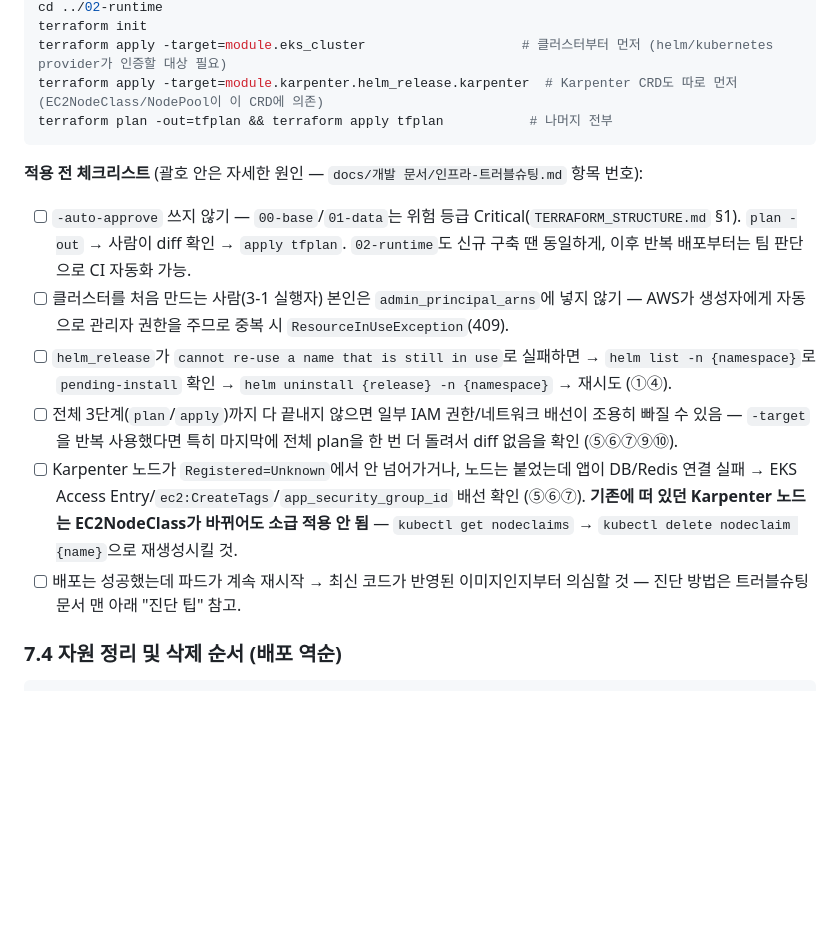
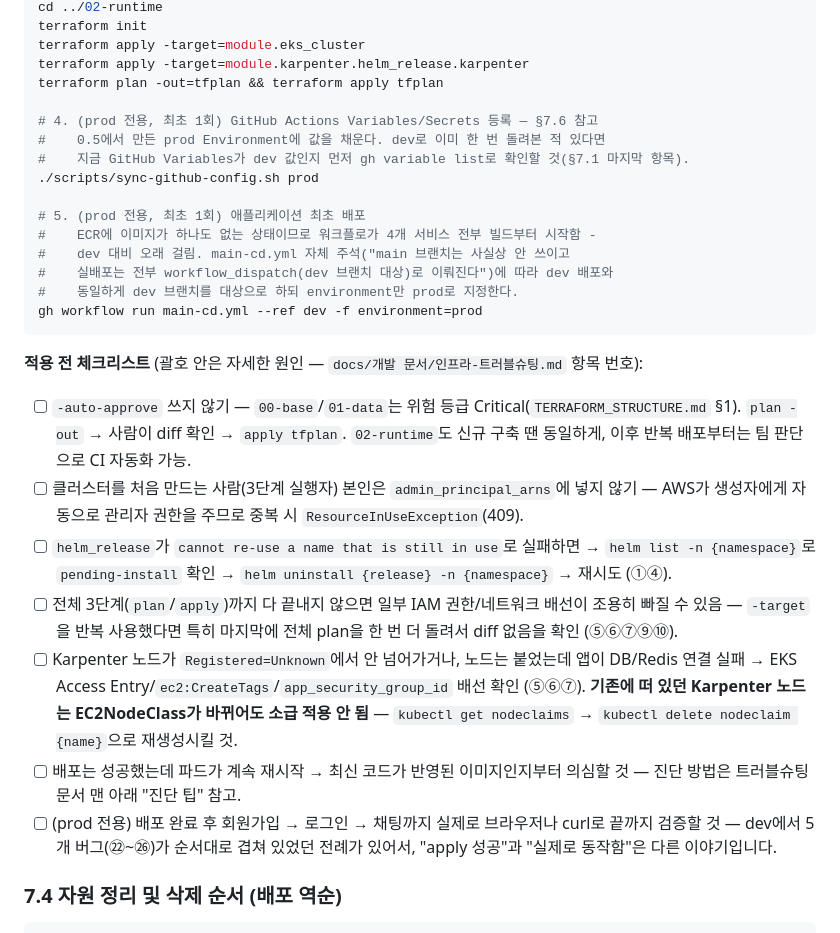
Before and after one commit to Burrun/book-eating-lion-dev, a Markdown page: terraform/인프라구성명세.md, the part around one of its changes. Drawn GitHub-style; blank space fills up the shorter version.

````diff
--- a/terraform/인프라구성명세.md
+++ b/terraform/인프라구성명세.md
@@ -185,18 +226,31 @@ terraform init && terraform plan -out=tfplan && terraform apply tfplan
 cd ../02-runtime
 terraform init
-terraform apply -target=module.eks_cluster                    # 클러스터부터 먼저 (helm/kubernetes provider가 인증할 대상 필요)
-terraform apply -target=module.karpenter.helm_release.karpenter  # Karpenter CRD도 따로 먼저 (EC2NodeClass/NodePool이 이 CRD에 의존)
-terraform plan -out=tfplan && terraform apply tfplan           # 나머지 전부
+terraform apply -target=module.eks_cluster
+terraform apply -target=module.karpenter.helm_release.karpenter
+terraform plan -out=tfplan && terraform apply tfplan
+
+# 4. (prod 전용, 최초 1회) GitHub Actions Variables/Secrets 등록 — §7.6 참고
+#    0.5에서 만든 prod Environment에 값을 채운다. dev로 이미 한 번 돌려본 적 있다면
+#    지금 GitHub Variables가 dev 값인지 먼저 gh variable list로 확인할 것(§7.1 마지막 항목).
+./scripts/sync-github-config.sh prod
+
+# 5. (prod 전용, 최초 1회) 애플리케이션 최초 배포
+#    ECR에 이미지가 하나도 없는 상태이므로 워크플로가 4개 서비스 전부 빌드부터 시작함 -
+#    dev 대비 오래 걸림. main-cd.yml 자체 주석("main 브랜치는 사실상 안 쓰이고
+#    실배포는 전부 workflow_dispatch(dev 브랜치 대상)로 이뤄진다")에 따라 dev 배포와
+#    동일하게 dev 브랜치를 대상으로 하되 environment만 prod로 지정한다.
+gh workflow run main-cd.yml --ref dev -f environment=prod
 ```
 
 **적용 전 체크리스트** (괄호 안은 자세한 원인 — `docs/개발 문서/인프라-트러블슈팅.md` 항목 번호):
 
 - [ ] `-auto-approve` 쓰지 않기 — `00-base`/`01-data`는 위험 등급 Critical(`TERRAFORM_STRUCTURE.md` §1). `plan -out` → 사람이 diff 확인 → `apply tfplan`. `02-runtime`도 신규 구축 땐 동일하게, 이후 반복 배포부터는 팀 판단으로 CI 자동화 가능.
-- [ ] 클러스터를 처음 만드는 사람(3-1 실행자) 본인은 `admin_principal_arns`에 넣지 않기 — AWS가 생성자에게 자동으로 관리자 권한을 주므로 중복 시 `ResourceInUseException`(409).
+- [ ] 클러스터를 처음 만드는 사람(3단계 실행자) 본인은 `admin_principal_arns`에 넣지 않기 — AWS가 생성자에게 자동으로 관리자 권한을 주므로 중복 시 `ResourceInUseException`(409).
 - [ ] `helm_release`가 `cannot re-use a name that is still in use`로 실패하면 → `helm list -n {namespace}`로 `pending-install` 확인 → `helm uninstall {release} -n {namespace}` → 재시도 (①④).
 - [ ] 전체 3단계(`plan`/`apply`)까지 다 끝내지 않으면 일부 IAM 권한/네트워크 배선이 조용히 빠질 수 있음 — `-target`을 반복 사용했다면 특히 마지막에 전체 plan을 한 번 더 돌려서 diff 없음을 확인 (⑤⑥⑦⑨⑩).
 - [ ] Karpenter 노드가 `Registered=Unknown`에서 안 넘어가거나, 노드는 붙었는데 앱이 DB/Redis 연결 실패 → EKS Access Entry/`ec2:CreateTags`/`app_security_group_id` 배선 확인 (⑤⑥⑦). **기존에 떠 있던 Karpenter 노드는 EC2NodeClass가 바뀌어도 소급 적용 안 됨** — `kubectl get nodeclaims` → `kubectl delete nodeclaim {name}`으로 재생성시킬 것.
 - [ ] 배포는 성공했는데 파드가 계속 재시작 → 최신 코드가 반영된 이미지인지부터 의심할 것 — 진단 방법은 트러블슈팅 문서 맨 아래 "진단 팁" 참고.
+- [ ] (prod 전용) 배포 완료 후 회원가입 → 로그인 → 채팅까지 실제로 브라우저나 curl로 끝까지 검증할 것 — dev에서 5개 버그(㉒~㉖)가 순서대로 겹쳐 있었던 전례가 있어서, "apply 성공"과 "실제로 동작함"은 다른 이야기입니다.
 
 ### 7.4 자원 정리 및 삭제 순서 (배포 역순)
 
````
Also changed, not shown: other parts of terraform/인프라구성명세.md (+48 -7 lines).
